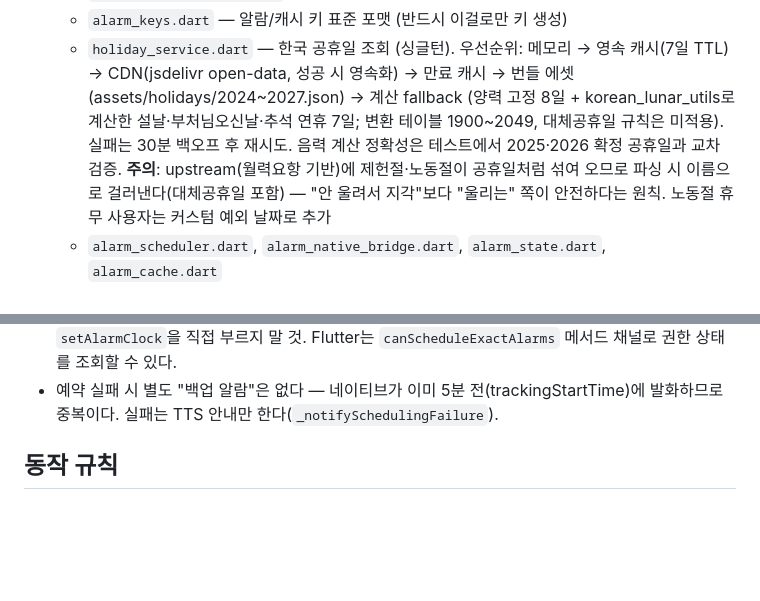
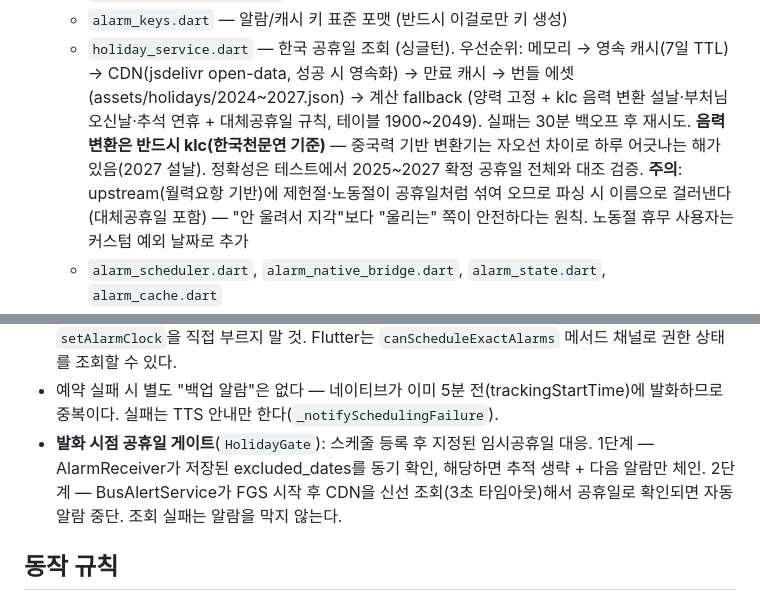
Before and after one commit to maskelog/Daegu_bus_flutter_app, a Markdown page: docs/topics/auto-alarm.md, 2 parts joined by grey strips. Drawn GitHub-style; blank space fills up the shorter version.

```diff
--- a/docs/topics/auto-alarm.md
+++ b/docs/topics/auto-alarm.md
@@ -28,9 +28,11 @@
   - `holiday_service.dart` — 한국 공휴일 조회 (싱글턴). 우선순위:
     메모리 → 영속 캐시(7일 TTL) → CDN(jsdelivr open-data, 성공 시 영속화) →
     만료 캐시 → 번들 에셋(assets/holidays/2024~2027.json) → 계산 fallback
-    (양력 고정 8일 + korean_lunar_utils로 계산한 설날·부처님오신날·추석 연휴 7일;
-    변환 테이블 1900~2049, 대체공휴일 규칙은 미적용). 실패는 30분 백오프 후 재시도.
-    음력 계산 정확성은 테스트에서 2025·2026 확정 공휴일과 교차 검증.
+    (양력 고정 + klc 음력 변환 설날·부처님오신날·추석 연휴 + 대체공휴일 규칙,
+    테이블 1900~2049). 실패는 30분 백오프 후 재시도.
+    **음력 변환은 반드시 klc(한국천문연 기준)** — 중국력 기반 변환기는 자오선
+    차이로 하루 어긋나는 해가 있음(2027 설날). 정확성은 테스트에서 2025~2027
+    확정 공휴일 전체와 대조 검증.
     **주의**: upstream(월력요항 기반)에 제헌절·노동절이 공휴일처럼 섞여 오므로
     파싱 시 이름으로 걸러낸다(대체공휴일 포함) — "안 울려서 지각"보다 "울리는"
     쪽이 안전하다는 원칙. 노동절 휴무 사용자는 커스텀 예외 날짜로 추가
@@ -64,6 +66,10 @@
   `canScheduleExactAlarms` 메서드 채널로 권한 상태를 조회할 수 있다.
 - 예약 실패 시 별도 "백업 알람"은 없다 — 네이티브가 이미 5분 전(trackingStartTime)에
   발화하므로 중복이다. 실패는 TTS 안내만 한다(`_notifySchedulingFailure`).
+- **발화 시점 공휴일 게이트**(`HolidayGate`): 스케줄 등록 후 지정된 임시공휴일 대응.
+  1단계 — AlarmReceiver가 저장된 excluded_dates를 동기 확인, 해당하면 추적 생략 +
+  다음 알람만 체인. 2단계 — BusAlertService가 FGS 시작 후 CDN을 신선 조회(3초
+  타임아웃)해서 공휴일로 확인되면 자동알람 중단. 조회 실패는 알람을 막지 않는다.
 
 ## 동작 규칙
 
```
Also changed, not shown: docs/devlog.md (+26 -0 lines).
